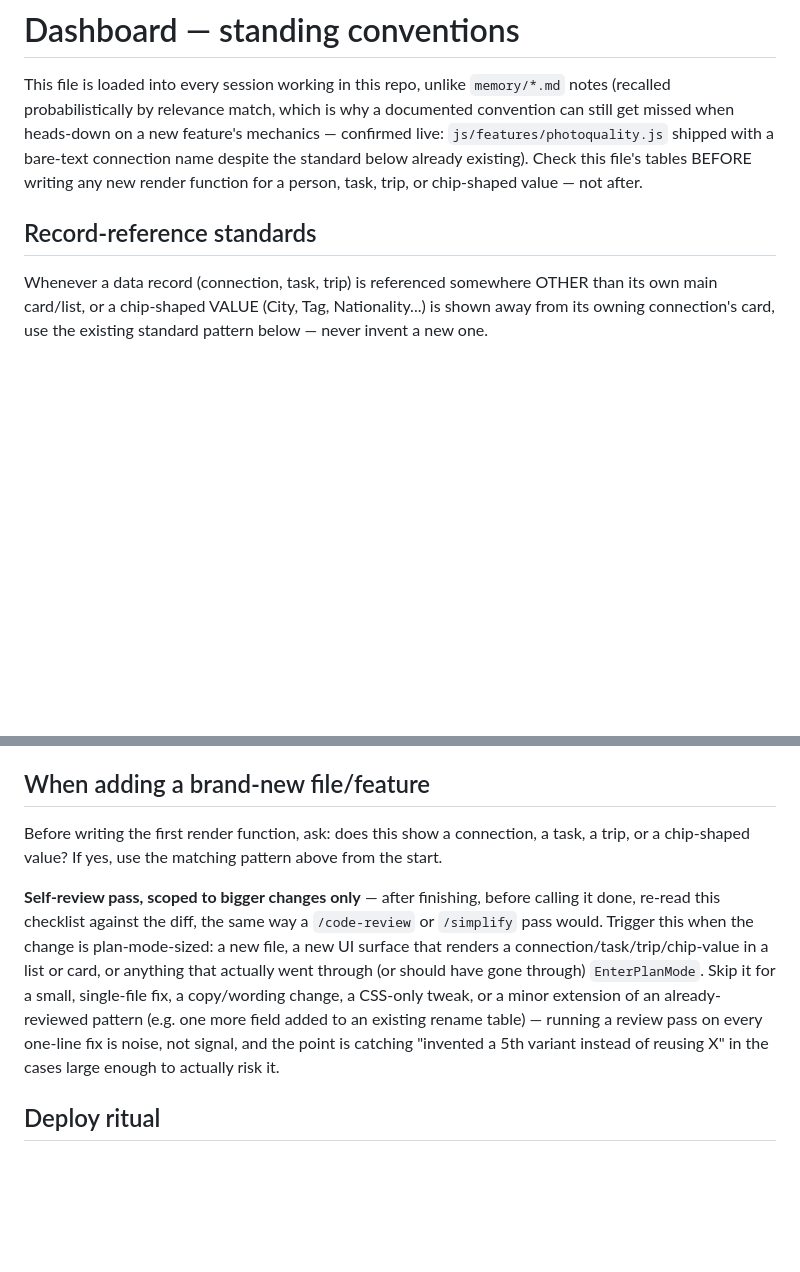
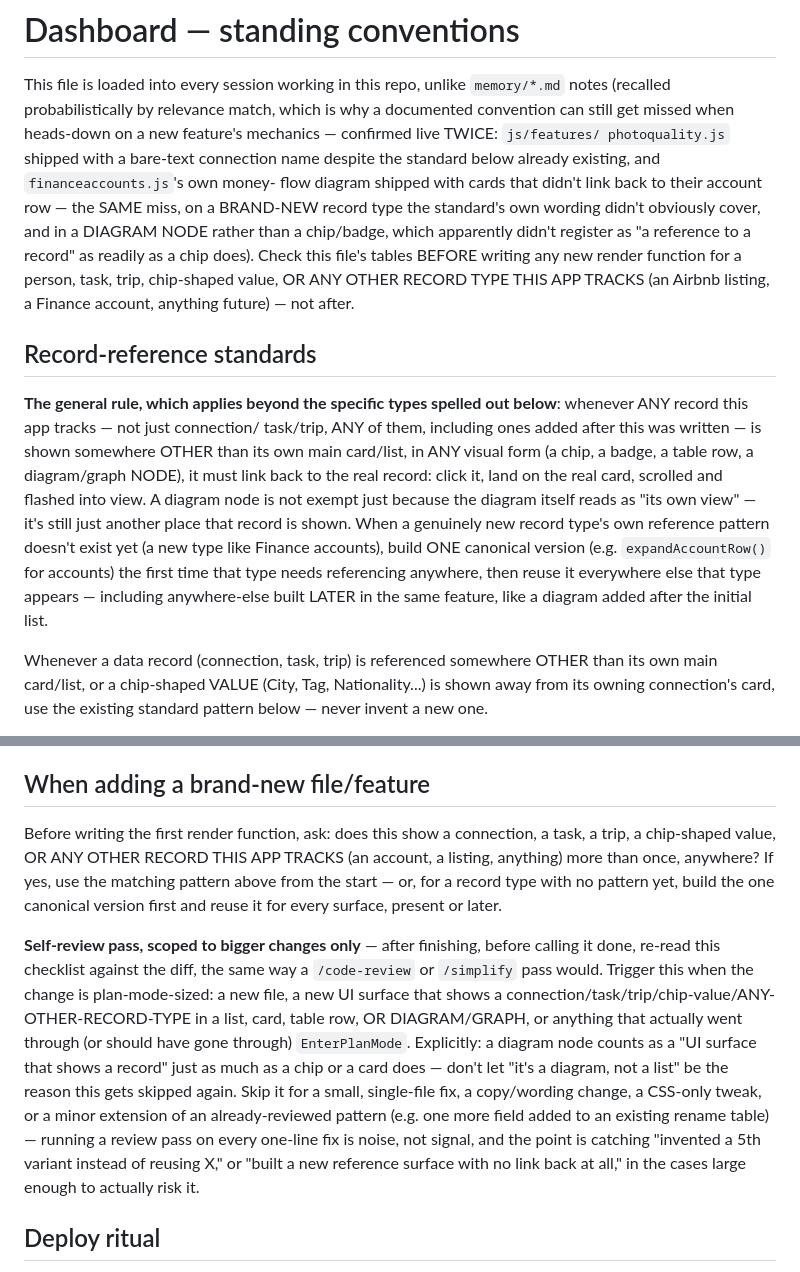
Before and after one commit to philgewhite-maker/dashboard, a Markdown page: CLAUDE.md, 2 parts joined by grey strips. Rendered like a GitHub page; blank space fills up the shorter version.

Commit message:
CLAUDE.md: generalize record-reference standard beyond connection/task/trip
The flow-diagram cards shipping without a link back to their account
row (just fixed, commit 46bc414) is the SAME miss as photoquality.js's
bare-text name earlier in this project's history -- but this time the
standard's own wording didn't clearly cover it: Finance accounts are a
record type the doc never named, and a diagram NODE apparently doesn't
read as "a reference to a record" as readily as a chip does. Generalized
the rule to explicitly cover any record type this app tracks (not just
the three originally named) and any visual form a reference takes
(explicitly including a diagram/graph node, not just chips/cards/rows)
-- and widened the self-review trigger's own wording to match, since as
written it wouldn't have flagged itself for a new record type either.

Co-Authored-By: Claude Sonnet 5 <noreply@anthropic.com>

```diff
--- a/CLAUDE.md
+++ b/CLAUDE.md
@@ -3,13 +3,34 @@
 This file is loaded into every session working in this repo, unlike
 `memory/*.md` notes (recalled probabilistically by relevance match, which
 is why a documented convention can still get missed when heads-down on a
-new feature's mechanics — confirmed live: `js/features/photoquality.js`
-shipped with a bare-text connection name despite the standard below
-already existing). Check this file's tables BEFORE writing any new
-render function for a person, task, trip, or chip-shaped value — not
-after.
+new feature's mechanics — confirmed live TWICE: `js/features/
+photoquality.js` shipped with a bare-text connection name despite the
+standard below already existing, and `financeaccounts.js`'s own money-
+flow diagram shipped with cards that didn't link back to their account
+row — the SAME miss, on a BRAND-NEW record type the standard's own
+wording didn't obviously cover, and in a DIAGRAM NODE rather than a
+chip/badge, which apparently didn't register as "a reference to a
+record" as readily as a chip does). Check this file's tables BEFORE
+writing any new render function for a person, task, trip, chip-shaped
+value, OR ANY OTHER RECORD TYPE THIS APP TRACKS (an Airbnb listing, a
+Finance account, anything future) — not after.
 
 ## Record-reference standards
+
+**The general rule, which applies beyond the specific types spelled out
+below**: whenever ANY record this app tracks — not just connection/
+task/trip, ANY of them, including ones added after this was written —
+is shown somewhere OTHER than its own main card/list, in ANY visual
+form (a chip, a badge, a table row, a diagram/graph NODE), it must link
+back to the real record: click it, land on the real card, scrolled and
+flashed into view. A diagram node is not exempt just because the
+diagram itself reads as "its own view" — it's still just another place
+that record is shown. When a genuinely new record type's own reference
+pattern doesn't exist yet (a new type like Finance accounts), build ONE
+canonical version (e.g. `expandAccountRow()` for accounts) the first
+time that type needs referencing anywhere, then reuse it everywhere
+else that type appears — including anywhere-else built LATER in the
+same feature, like a diagram added after the initial list.
 
 Whenever a data record (connection, task, trip) is referenced somewhere
 OTHER than its own main card/list, or a chip-shaped VALUE (City, Tag,
@@ -56,21 +77,28 @@ have their own copy — a real consolidation opportunity, not yet done).
 ## When adding a brand-new file/feature
 
 Before writing the first render function, ask: does this show a
-connection, a task, a trip, or a chip-shaped value? If yes, use the
-matching pattern above from the start.
+connection, a task, a trip, a chip-shaped value, OR ANY OTHER RECORD
+THIS APP TRACKS (an account, a listing, anything) more than once,
+anywhere? If yes, use the matching pattern above from the start — or,
+for a record type with no pattern yet, build the one canonical version
+first and reuse it for every surface, present or later.
 
 **Self-review pass, scoped to bigger changes only** — after finishing,
 before calling it done, re-read this checklist against the diff, the
 same way a `/code-review` or `/simplify` pass would. Trigger this when
-the change is plan-mode-sized: a new file, a new UI surface that renders
-a connection/task/trip/chip-value in a list or card, or anything that
-actually went through (or should have gone through) `EnterPlanMode`.
-Skip it for a small, single-file fix, a copy/wording change, a CSS-only
-tweak, or a minor extension of an already-reviewed pattern (e.g. one
-more field added to an existing rename table) — running a review pass
-on every one-line fix is noise, not signal, and the point is catching
-"invented a 5th variant instead of reusing X" in the cases large enough
-to actually risk it.
+the change is plan-mode-sized: a new file, a new UI surface that shows a
+connection/task/trip/chip-value/ANY-OTHER-RECORD-TYPE in a list, card,
+table row, OR DIAGRAM/GRAPH, or anything that actually went through (or
+should have gone through) `EnterPlanMode`. Explicitly: a diagram node
+counts as a "UI surface that shows a record" just as much as a chip or
+a card does — don't let "it's a diagram, not a list" be the reason this
+gets skipped again. Skip it for a small, single-file fix, a copy/wording
+change, a CSS-only tweak, or a minor extension of an already-reviewed
+pattern (e.g. one more field added to an existing rename table) —
+running a review pass on every one-line fix is noise, not signal, and
+the point is catching "invented a 5th variant instead of reusing X," or
+"built a new reference surface with no link back at all," in the cases
+large enough to actually risk it.
 
 ## Deploy ritual
 
```
